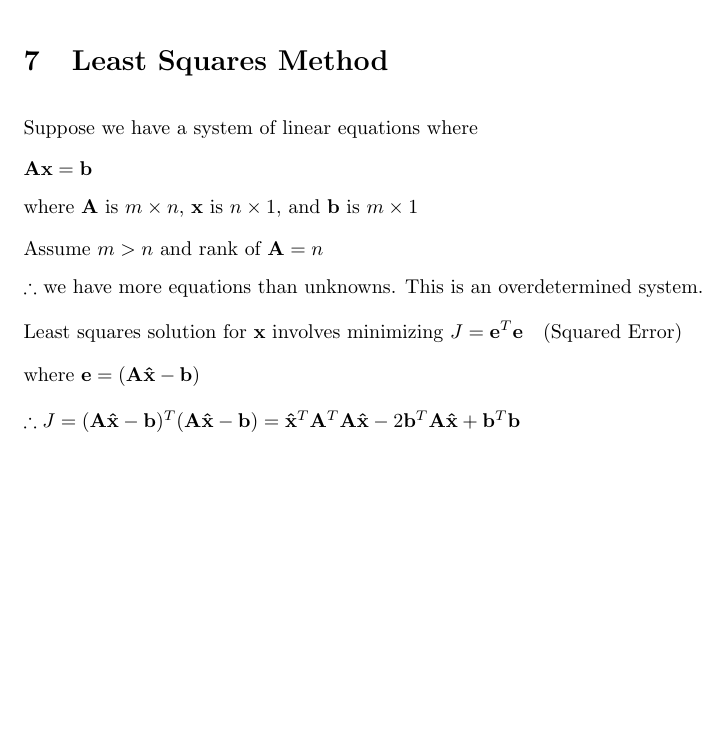
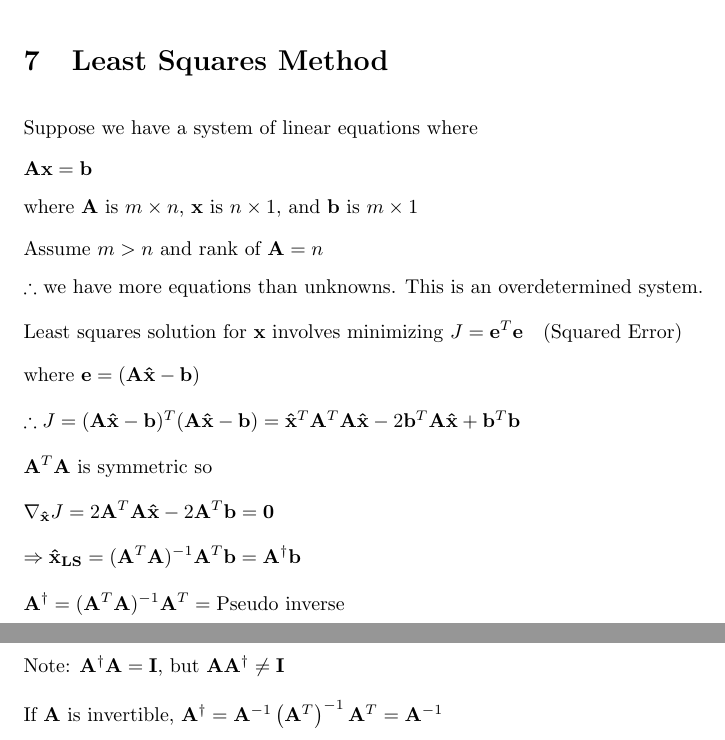
Before and after one commit to osowatzke/ECE_523_Lecture_Notes, a LaTeX document (vector_algebra.tex): part of page 4 of 4 before the commit and two parts of pages 4 and 5 of 5 after it, the two joined at a grey line, cut so that both start at the same text, the shorter picture padded with empty space. Compiled offline with pdfLaTeX.

Commit message:
Finished least squares section

```diff
--- a/vector_algebra.tex
+++ b/vector_algebra.tex
@@ -216,4 +216,22 @@
 	where $\mathbf{e} = (\mathbf{A\hat{x}} - \mathbf{b})$
 
 	$\therefore J = (\mathbf{A\hat{x}} - \mathbf{b})^T(\mathbf{A\hat{x}} - \mathbf{b}) = \mathbf{\hat{x}}^T\mathbf{A}^T\mathbf{A}\mathbf{\hat{x}} - 2\mathbf{b}^T\mathbf{A\hat{x}} + \mathbf{b}^T\mathbf{b}$
+
+	$\mathbf{A}^T\mathbf{A}$ is symmetric so
+
+	\begin{equation*}
+		\nabla_{\mathbf{\hat{x}}}J = 2\mathbf{A}^T\mathbf{A\hat{x}} - 2\mathbf{A}^T\mathbf{b} = \mathbf{0}
+	\end{equation*}
+
+	\begin{equation*}
+		\Rightarrow \mathbf{\hat{x}_{LS}} = (\mathbf{A}^T\mathbf{A})^{-1}\mathbf{A}^T\mathbf{b} = \mathbf{A}^{\dag}\mathbf{b}
+	\end{equation*}
+
+	\begin{equation*}
+		\mathbf{A}^{\dag} = (\mathbf{A}^T\mathbf{A})^{-1}\mathbf{A}^T = \text{Pseudo inverse}
+	\end{equation*}
+
+	Note: $\mathbf{A}^{\dag}\mathbf{A} = \mathbf{I}$, but $\mathbf{A}\mathbf{A}^{\dag} \neq \mathbf{I}$
+
+	If $\mathbf{A}$ is invertible, $\mathbf{A}^{\dag} = \mathbf{A}^{-1}\left(\mathbf{A}^T\right)^{-1}\mathbf{A}^T = \mathbf{A}^{-1}$
 \end{document}
```
